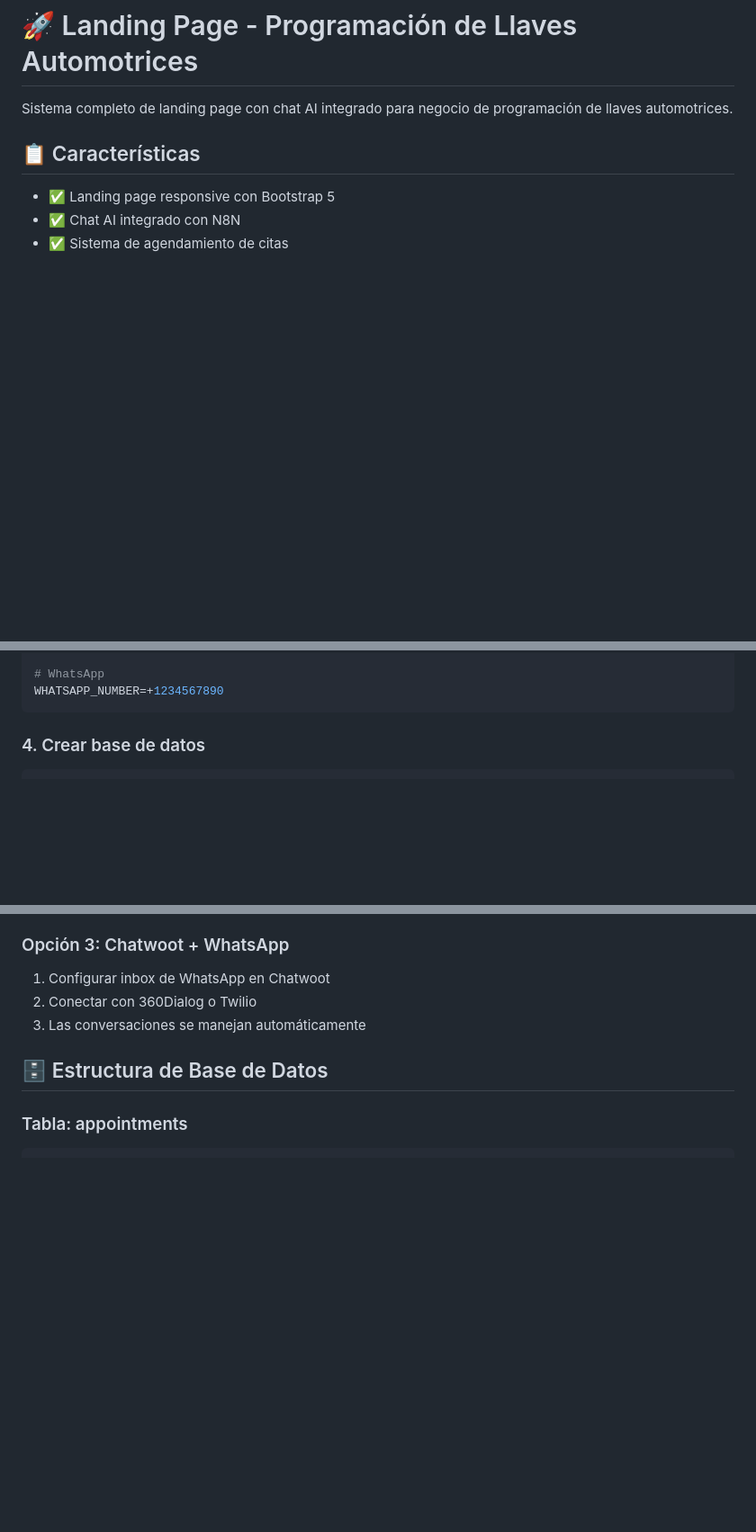
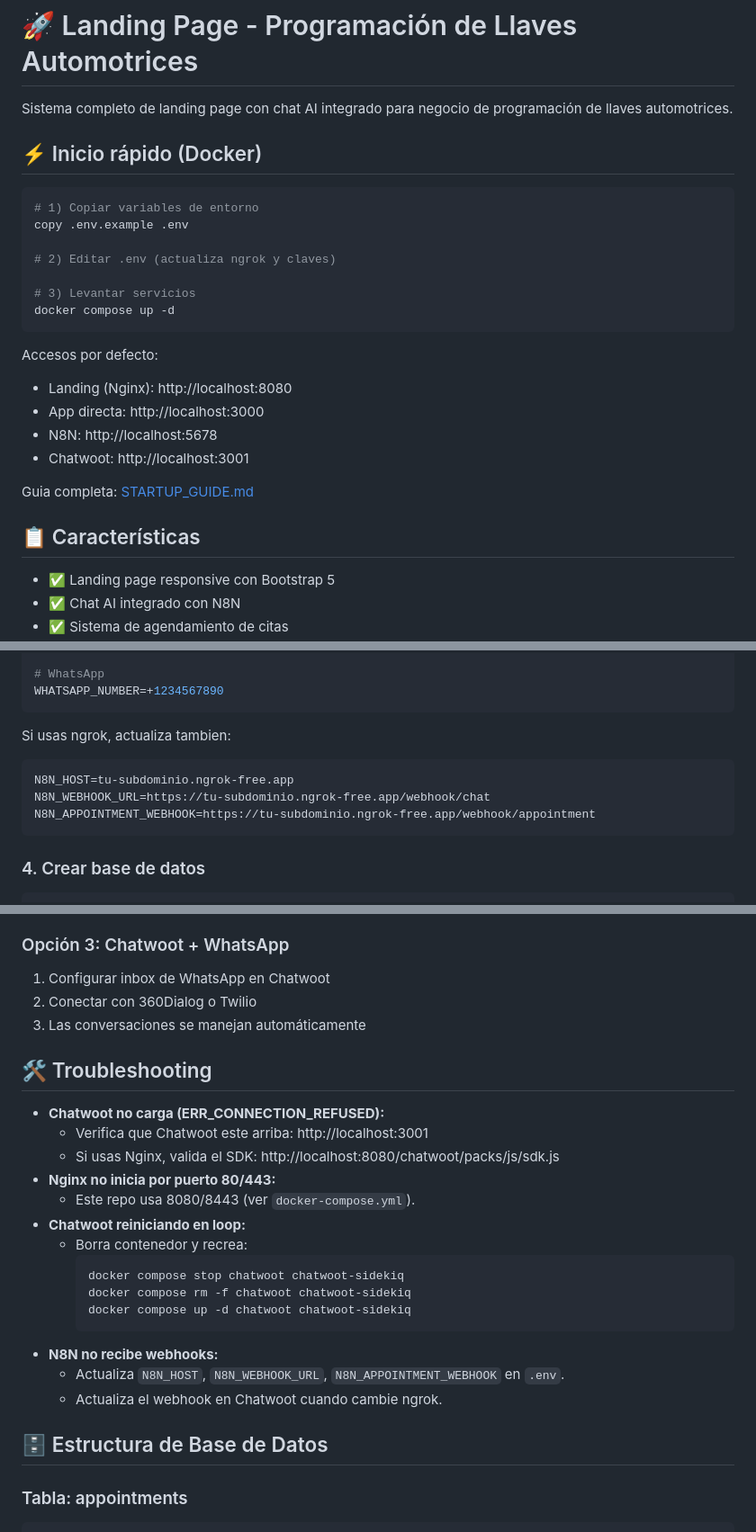
Before and after one commit to RoshVR/automotive-key-programming, a Markdown page: README.md, 3 parts joined by grey strips. Shown at 90% size. Rendered like a GitHub page; blank space fills up the shorter version.

Commit message:
Docs: containers and chat setup

````diff
--- a/README.md
+++ b/README.md
@@ -1,6 +1,27 @@
 # 🚀 Landing Page - Programación de Llaves Automotrices
 
 Sistema completo de landing page con chat AI integrado para negocio de programación de llaves automotrices.
+
+## ⚡ Inicio rápido (Docker)
+
+```bash
+# 1) Copiar variables de entorno
+copy .env.example .env
+
+# 2) Editar .env (actualiza ngrok y claves)
+
+# 3) Levantar servicios
+docker compose up -d
+```
+
+Accesos por defecto:
+
+- Landing (Nginx): http://localhost:8080
+- App directa: http://localhost:3000
+- N8N: http://localhost:5678
+- Chatwoot: http://localhost:3001
+
+Guia completa: [STARTUP_GUIDE.md](STARTUP_GUIDE.md)
 
 ## 📋 Características
 
@@ -82,6 +105,14 @@ CHATWOOT_INBOX_ID=tu_inbox_id
 
 # WhatsApp
 WHATSAPP_NUMBER=+1234567890
+```
+
+Si usas ngrok, actualiza tambien:
+
+```env
+N8N_HOST=tu-subdominio.ngrok-free.app
+N8N_WEBHOOK_URL=https://tu-subdominio.ngrok-free.app/webhook/chat
+N8N_APPOINTMENT_WEBHOOK=https://tu-subdominio.ngrok-free.app/webhook/appointment
 ```
 
 ### 4. Crear base de datos
@@ -228,6 +261,24 @@ Body:
 1. Configurar inbox de WhatsApp en Chatwoot
 2. Conectar con 360Dialog o Twilio
 3. Las conversaciones se manejan automáticamente
+
+## 🛠️ Troubleshooting
+
+- **Chatwoot no carga (ERR_CONNECTION_REFUSED):**
+   - Verifica que Chatwoot este arriba: http://localhost:3001
+   - Si usas Nginx, valida el SDK: http://localhost:8080/chatwoot/packs/js/sdk.js
+- **Nginx no inicia por puerto 80/443:**
+   - Este repo usa 8080/8443 (ver `docker-compose.yml`).
+- **Chatwoot reiniciando en loop:**
+   - Borra contenedor y recrea:
+      ```bash
+      docker compose stop chatwoot chatwoot-sidekiq
+      docker compose rm -f chatwoot chatwoot-sidekiq
+      docker compose up -d chatwoot chatwoot-sidekiq
+      ```
+- **N8N no recibe webhooks:**
+   - Actualiza `N8N_HOST`, `N8N_WEBHOOK_URL`, `N8N_APPOINTMENT_WEBHOOK` en `.env`.
+   - Actualiza el webhook en Chatwoot cuando cambie ngrok.
 
 ## 🗄️ Estructura de Base de Datos
 
````
Also changed, not shown: other parts of README.md (+4 -0 lines).
